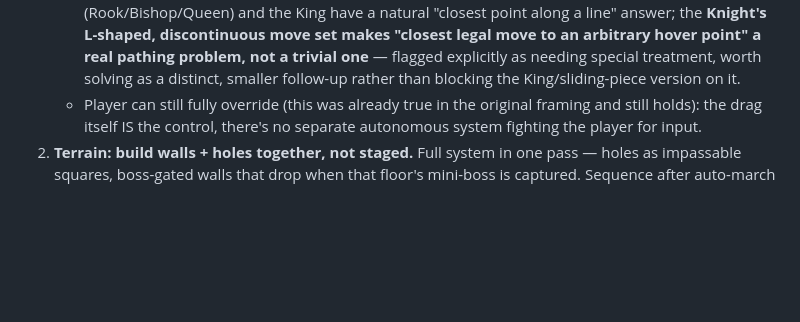
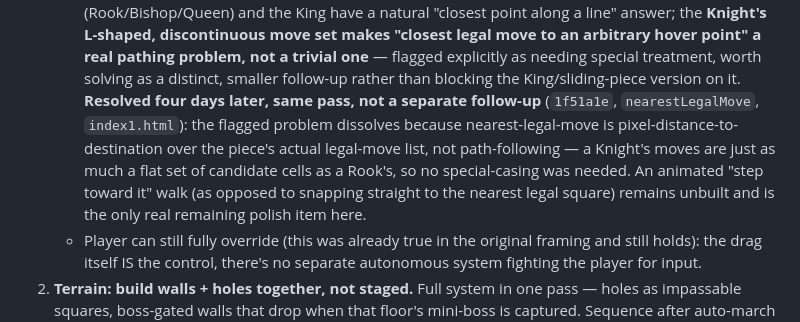
Before and after one commit to hf7y/chezz, a Markdown page: DESIGN-NOTES.md, the part around the change. Rendered like a GitHub page; blank space fills up the shorter version.

Commit message:
DESIGN-NOTES.md: correct stale Knight drag-step pathing framing
The 2026-07-20 decision record flagged the Knight's L-shaped move set as
a "real pathing problem" needing a distinct follow-up. It was actually
resolved four days later in the same auto-march pass (1f51a1e,
nearestLegalMove in index1.html) -- nearest-by-pixel-distance works over
any piece's flat legal-move list, Knight included, no special-casing
needed. Doc never caught up to the code.

Co-Authored-By: Claude Sonnet 5 <noreply@anthropic.com>

```diff
--- a/DESIGN-NOTES.md
+++ b/DESIGN-NOTES.md
@@ -60,6 +60,14 @@ or re-ask:
      problem, not a trivial one** — flagged explicitly as needing special
      treatment, worth solving as a distinct, smaller follow-up rather than
      blocking the King/sliding-piece version on it.
+     **Resolved four days later, same pass, not a separate follow-up**
+     (`1f51a1e`, `nearestLegalMove`, `index1.html`): the flagged problem
+     dissolves because nearest-legal-move is pixel-distance-to-destination
+     over the piece's actual legal-move list, not path-following — a
+     Knight's moves are just as much a flat set of candidate cells as a
+     Rook's, so no special-casing was needed. An animated "step toward it"
+     walk (as opposed to snapping straight to the nearest legal square)
+     remains unbuilt and is the only real remaining polish item here.
    - Player can still fully override (this was already true in the
      original framing and still holds): the drag itself IS the control,
      there's no separate autonomous system fighting the player for input.
```
